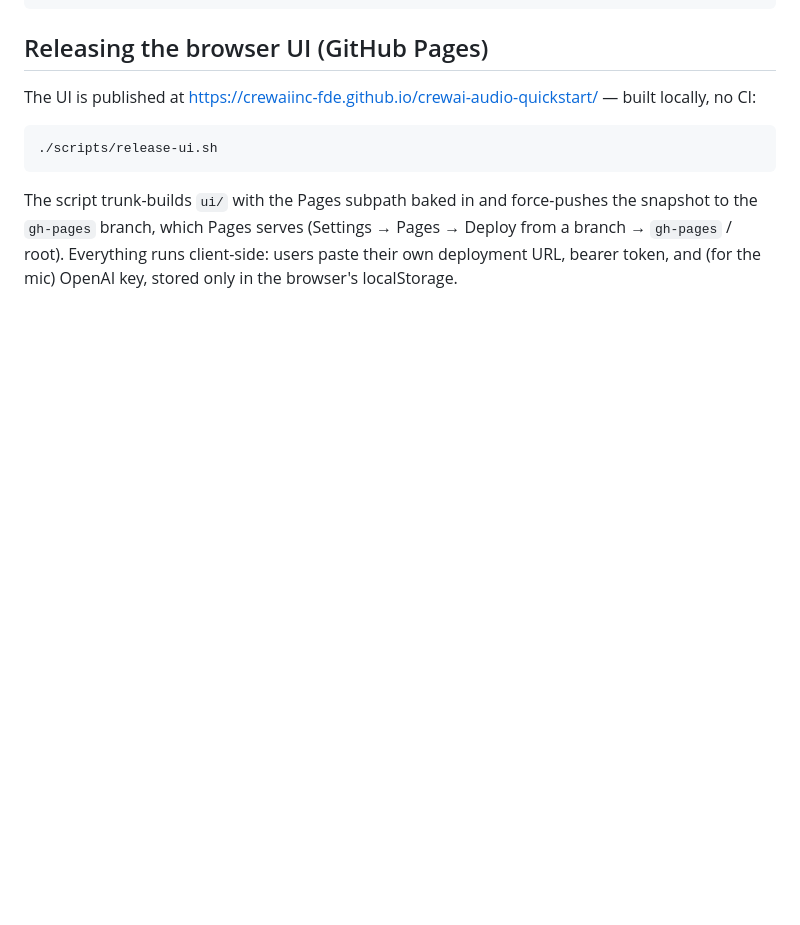
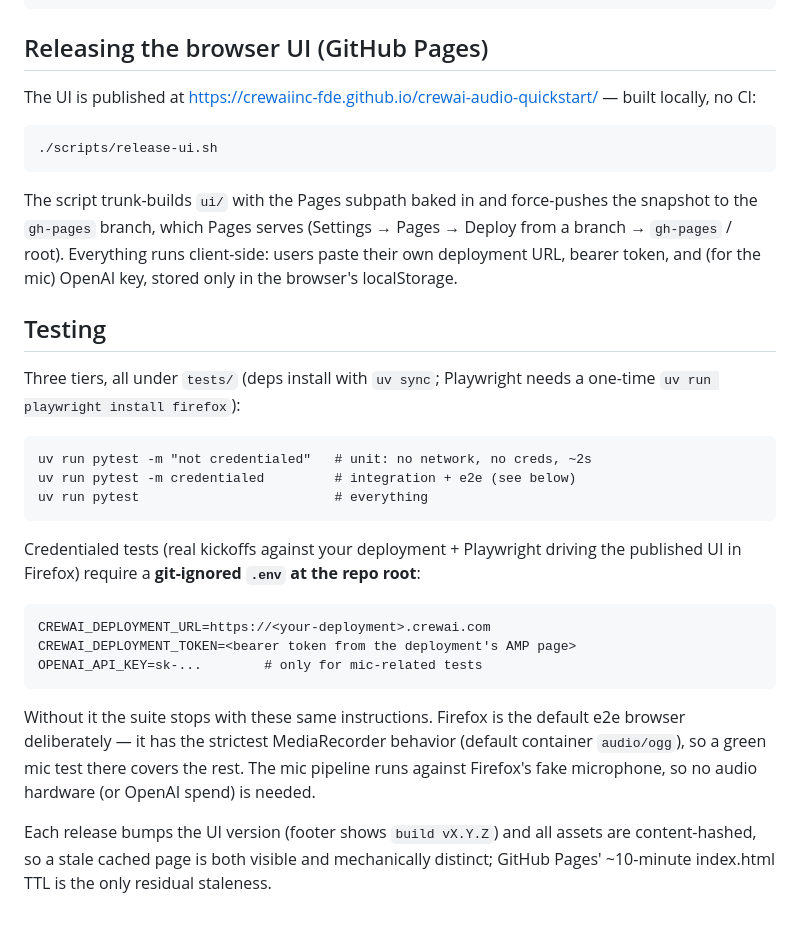
Before and after one commit to CrewAIInc-FDE/crewai-audio-quickstart, a Markdown page: README.md, the part around the change. Drawn GitHub-style; blank space fills up the shorter version.

Commit message:
README: testing tiers, .env contract, cache-busting notes
Co-Authored-By: Claude Fable 5 <noreply@anthropic.com>

````diff
--- a/README.md
+++ b/README.md
@@ -126,3 +126,35 @@ the snapshot to the `gh-pages` branch, which Pages serves (Settings → Pages
 Deploy from a branch → `gh-pages` / root). Everything runs client-side: users
 paste their own deployment URL, bearer token, and (for the mic) OpenAI key,
 stored only in the browser's localStorage.
+
+## Testing
+
+Three tiers, all under `tests/` (deps install with `uv sync`; Playwright
+needs a one-time `uv run playwright install firefox`):
+
+```
+uv run pytest -m "not credentialed"   # unit: no network, no creds, ~2s
+uv run pytest -m credentialed         # integration + e2e (see below)
+uv run pytest                         # everything
+```
+
+Credentialed tests (real kickoffs against your deployment + Playwright
+driving the published UI in Firefox) require a **git-ignored `.env` at the
+repo root**:
+
+```
+CREWAI_DEPLOYMENT_URL=https://<your-deployment>.crewai.com
+CREWAI_DEPLOYMENT_TOKEN=<bearer token from the deployment's AMP page>
+OPENAI_API_KEY=sk-...        # only for mic-related tests
+```
+
+Without it the suite stops with these same instructions. Firefox is the
+default e2e browser deliberately — it has the strictest MediaRecorder
+behavior (default container `audio/ogg`), so a green mic test there covers
+the rest. The mic pipeline runs against Firefox's fake microphone, so no
+audio hardware (or OpenAI spend) is needed.
+
+Each release bumps the UI version (footer shows `build vX.Y.Z`) and all
+assets are content-hashed, so a stale cached page is both visible and
+mechanically distinct; GitHub Pages' ~10-minute index.html TTL is the only
+residual staleness.
````
